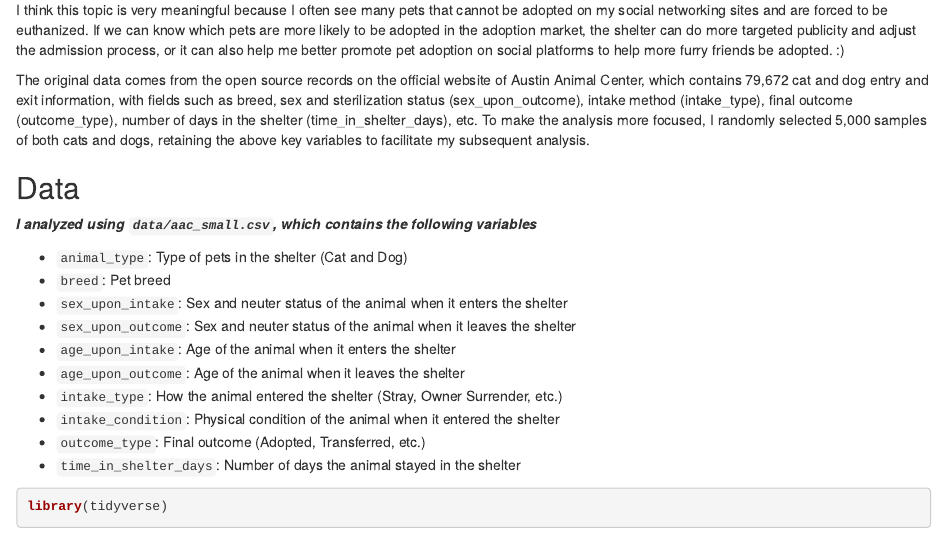
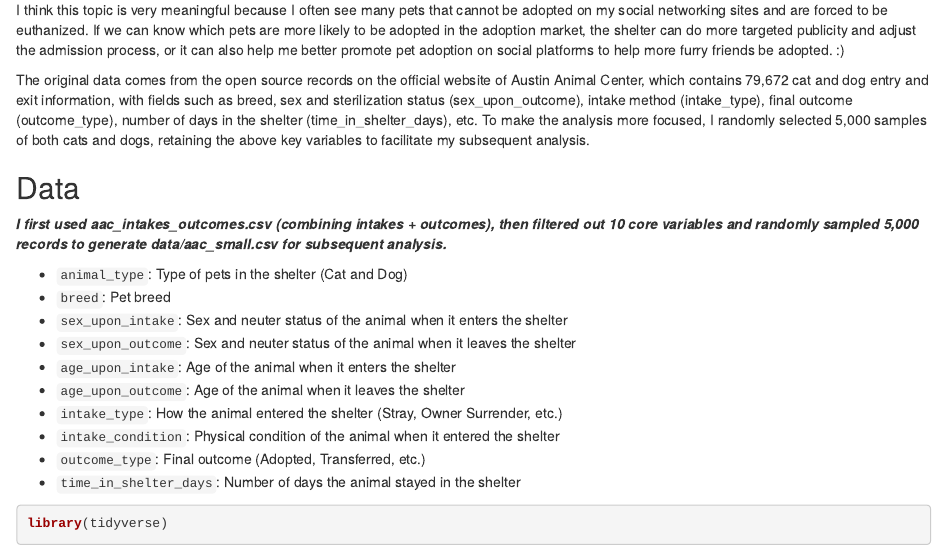
Before and after one commit to yaoxing14/final-project-yaoxing, an R Markdown document (yao xing proposal.Rmd): the page in a window 1100 px wide, from 240 px down. Rendered offline with R 4.5, knitr and Pandoc, with nearby package versions.

Commit message:
Minor change, just merged

```diff
--- a/yao xing proposal.Rmd
+++ b/yao xing proposal.Rmd
@@ -19,7 +19,7 @@ The original data comes from the open source records on the official website of
 
 ## Data
 
-***I analyzed using `data/aac_small.csv`, which contains the following variables***
+***I first used aac_intakes_outcomes.csv (combining intakes + outcomes), then filtered out 10 core variables and randomly sampled 5,000 records to generate data/aac_small.csv for subsequent analysis.***
 
 - `animal_type`: Type of pets in the shelter (Cat and Dog)
 - `breed`: Pet breed
```
